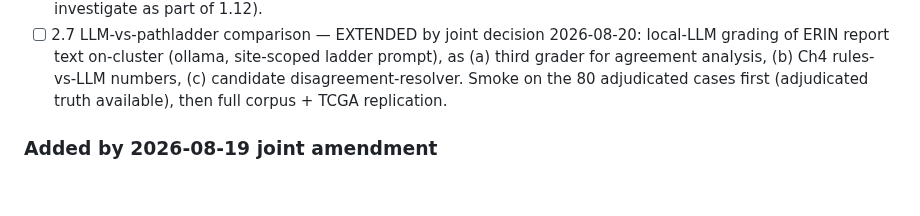
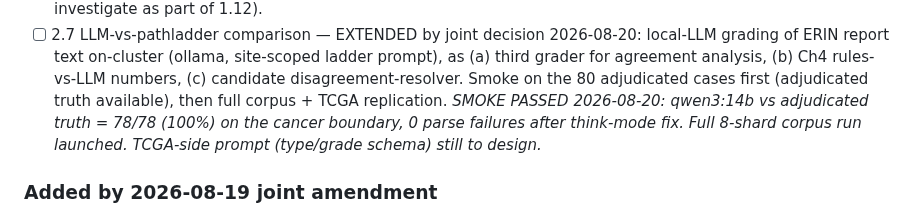
Before and after one commit to rzuberi/thesis, a Markdown page: EXECUTION_PLAN.md, the part around the change. GitHub-like rendering; blank space fills up the shorter version.

Commit message:
llm smoke passed 78/78, full corpus launched

```diff
--- a/EXECUTION_PLAN.md
+++ b/EXECUTION_PLAN.md
@@ -77,6 +77,9 @@ PARKED list until jointly promoted.
       prompt), as (a) third grader for agreement analysis, (b) Ch4 rules-vs-LLM
       numbers, (c) candidate disagreement-resolver. Smoke on the 80 adjudicated
       cases first (adjudicated truth available), then full corpus + TCGA replication.
+      *SMOKE PASSED 2026-08-20: qwen3:14b vs adjudicated truth = 78/78 (100%) on the
+      cancer boundary, 0 parse failures after think-mode fix. Full 8-shard corpus
+      run launched. TCGA-side prompt (type/grade schema) still to design.*
 
 ### Added by 2026-08-19 joint amendment
 - [x] 2.8 TCGA-STAD/GEJ acquisition *(COMPLETE 2026-08-20: 381/381 slides, 381/381 features, overnight)*
```
